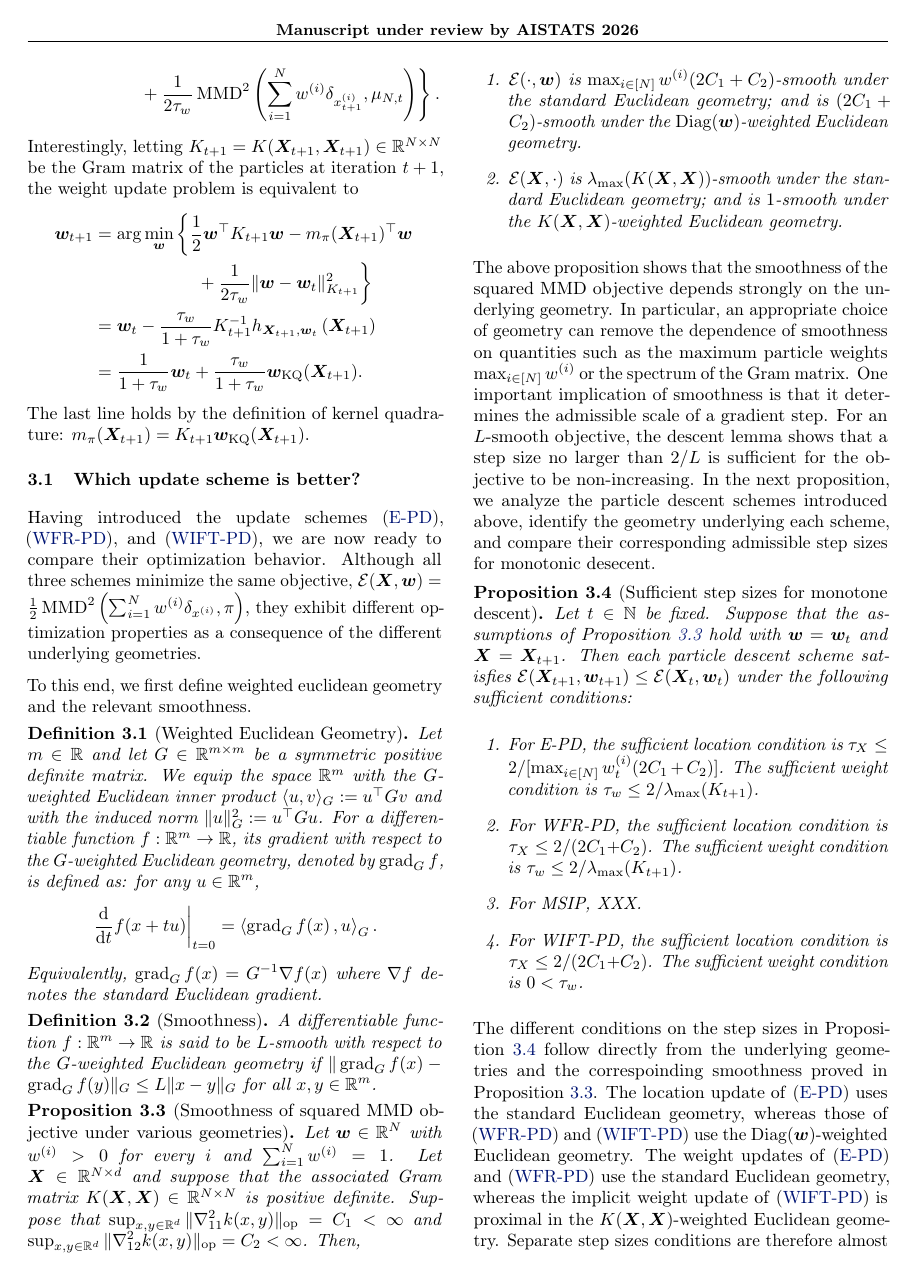
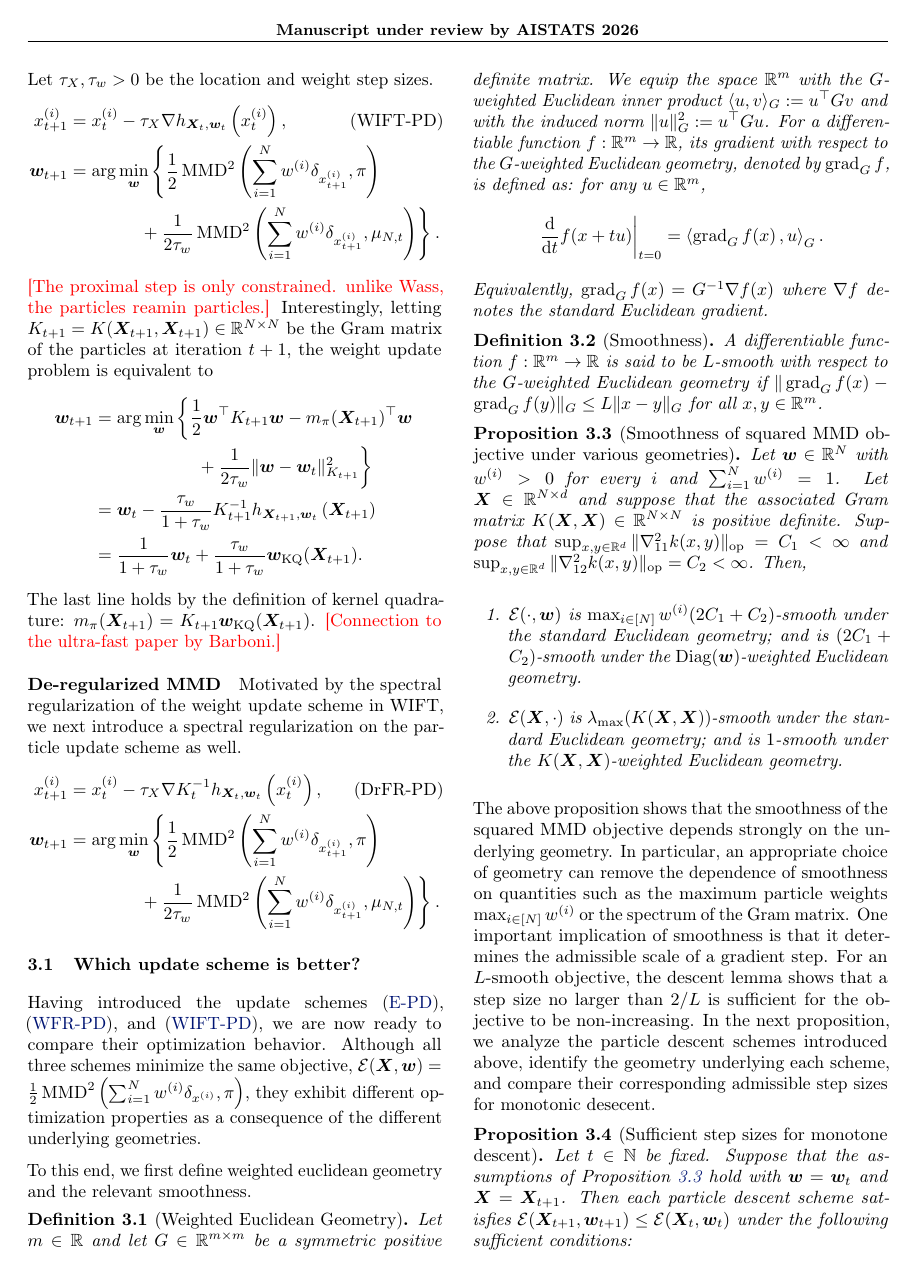
Before and after one commit to hudsonchen/WFR_quadrature, a LaTeX document (main.tex, which reads arxiv/2_theory.tex): page 3 of 12. Compiled offline with pdfLaTeX.

Commit message:
Updates from Overleaf

```diff
--- a/arxiv/2_theory.tex
+++ b/arxiv/2_theory.tex
@@ -136,6 +146,7 @@ Following \citet{gladin2024interaction}, the weights are updated instead via an
     \left(\sum_{i=1}^N w^{(i)} \delta_{x_{t+1}^{(i)}},
     \mu_{N,t}\right) \right\}. \nonumber
 \end{align}
+\hudson{The proximal step is only constrained. unlike Wass, the particles reamin particles.}
 Interestingly, letting $K_{t+1}=K(\bm{X}_{t+1},\bm{X}_{t+1})\in\R^{N\times N}$ be the Gram matrix of the particles at iteration $t+1$, the weight update problem is equivalent to
 \begin{align*}
     \bm{w}_{t+1}
@@ -151,6 +162,22 @@ Interestingly, letting $K_{t+1}=K(\bm{X}_{t+1},\bm{X}_{t+1})\in\R^{N\times N}$ b
     \bm{w}_{\mathrm{KQ}}(\bm{X}_{t+1}) .
 \end{align*}
 The last line holds by the definition of kernel quadrature: $m_\pi(\bm{X}_{t+1}) = K_{t+1} \bm{w}_{\mathrm{KQ}}(\bm{X}_{t+1})$.
+\hudson{Connection to the ultra-fast paper by Barboni.}
+
+\paragraph{De-regularized MMD}
+Motivated by the spectral regularization of the weight update scheme in WIFT, we next introduce a spectral regularization on the particle update scheme as well.
+\begin{align}\label{eq:drfr-pd}
+    x_{t+1}^{(i)}
+    &= x_t^{(i)}-\tau_X \nabla K_t^{-1} h_{\bm{X}_t,\bm{w}_t}
+    \left(x_t^{(i)}\right), \tag{DrFR-PD} \\
+    \bm{w}_{t+1}
+    &= \arg \min _{\bm{w}} \left\{
+    \frac{1}{2} \mmd^2\left(\sum_{i=1}^N w^{(i)}
+    \delta_{x_{t+1}^{(i)}}, \pi\right) \right. \nonumber \\
+    &\hspace{3.8em}\left.{}+ \frac{1}{2\tau_w} \mmd^2
+    \left(\sum_{i=1}^N w^{(i)} \delta_{x_{t+1}^{(i)}},
+    \mu_{N,t}\right) \right\}. \nonumber
+\end{align}
 
 
 \subsection{Which update scheme is better?}
```
Also changed, not shown: arxiv/2_theory.tex (14 more changed lines).
